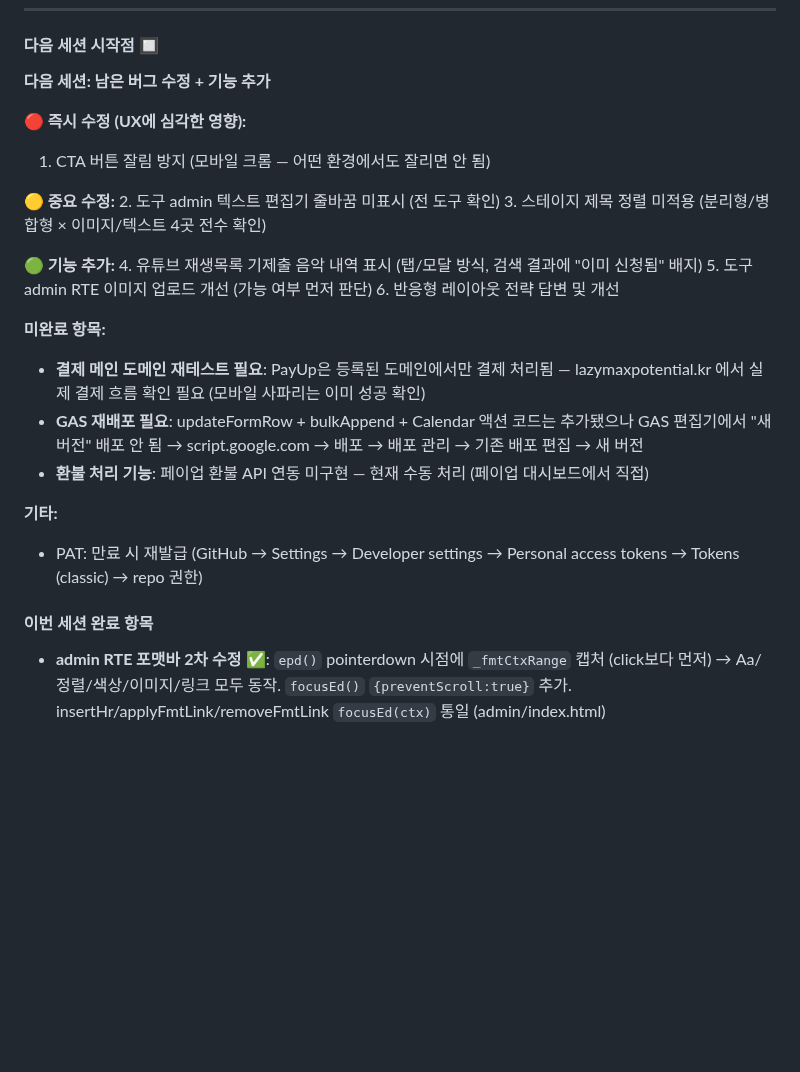
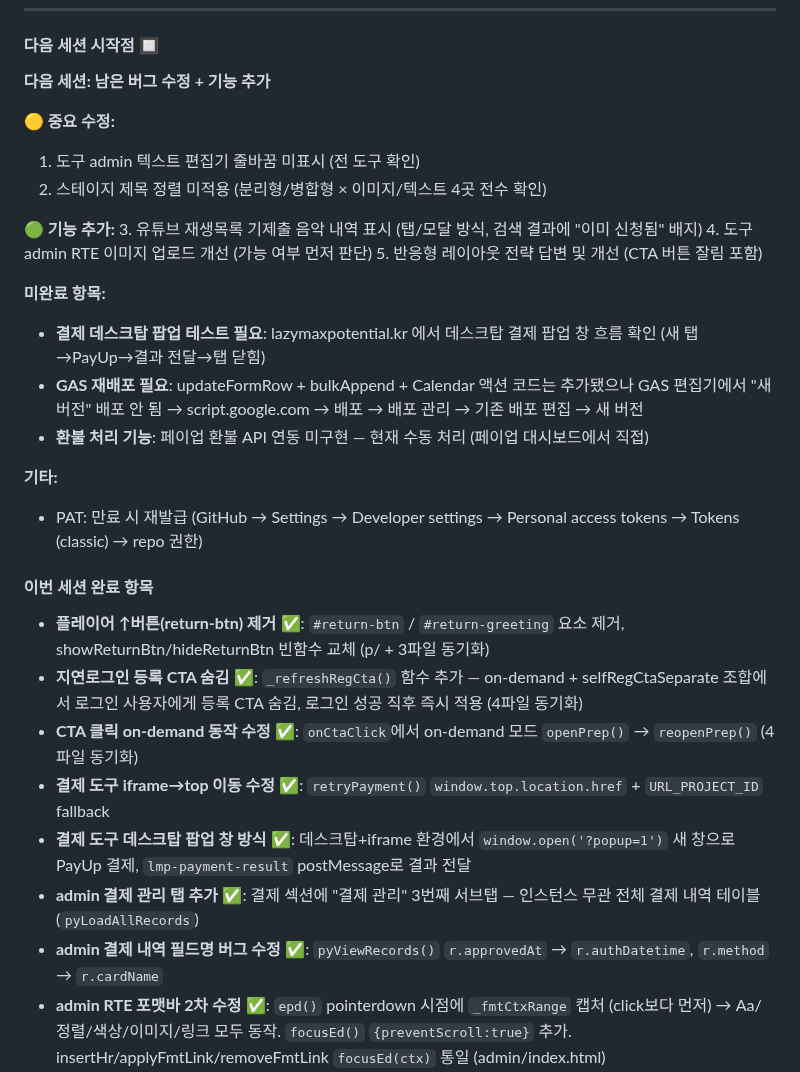
Before and after one commit to beybusiness-bit/lmp-website, a Markdown page: CLAUDE.md, the part around the change. Drawn GitHub-style; blank space fills up the shorter version.

Commit message:
CLAUDE.md: 이번 세션 완료 항목 추가, 다음 세션 시작점 업데이트
https://claude.ai/code/session_01TKyF52MQ6HWKMviNVEswBs

```diff
--- a/CLAUDE.md
+++ b/CLAUDE.md
@@ -826,20 +826,17 @@ match /cms_payment_records/{doc} { allow read: if true; }
 
 **다음 세션: 남은 버그 수정 + 기능 추가**
 
-**🔴 즉시 수정 (UX에 심각한 영향):**
-1. CTA 버튼 잘림 방지 (모바일 크롬 — 어떤 환경에서도 잘리면 안 됨)
-
 **🟡 중요 수정:**
-2. 도구 admin 텍스트 편집기 줄바꿈 미표시 (전 도구 확인)
-3. 스테이지 제목 정렬 미적용 (분리형/병합형 × 이미지/텍스트 4곳 전수 확인)
+1. 도구 admin 텍스트 편집기 줄바꿈 미표시 (전 도구 확인)
+2. 스테이지 제목 정렬 미적용 (분리형/병합형 × 이미지/텍스트 4곳 전수 확인)
 
 **🟢 기능 추가:**
-4. 유튜브 재생목록 기제출 음악 내역 표시 (탭/모달 방식, 검색 결과에 "이미 신청됨" 배지)
-5. 도구 admin RTE 이미지 업로드 개선 (가능 여부 먼저 판단)
-6. 반응형 레이아웃 전략 답변 및 개선
+3. 유튜브 재생목록 기제출 음악 내역 표시 (탭/모달 방식, 검색 결과에 "이미 신청됨" 배지)
+4. 도구 admin RTE 이미지 업로드 개선 (가능 여부 먼저 판단)
+5. 반응형 레이아웃 전략 답변 및 개선 (CTA 버튼 잘림 포함)
 
 **미완료 항목:**
-- **결제 메인 도메인 재테스트 필요**: PayUp은 등록된 도메인에서만 결제 처리됨 — lazymaxpotential.kr 에서 실제 결제 흐름 확인 필요 (모바일 사파리는 이미 성공 확인)
+- **결제 데스크탑 팝업 테스트 필요**: lazymaxpotential.kr 에서 데스크탑 결제 팝업 창 흐름 확인 (새 탭→PayUp→결과 전달→탭 닫힘)
 - **GAS 재배포 필요**: updateFormRow + bulkAppend + Calendar 액션 코드는 추가됐으나 GAS 편집기에서 "새 버전" 배포 안 됨 → script.google.com → 배포 → 배포 관리 → 기존 배포 편집 → 새 버전
 - **환불 처리 기능**: 페이업 환불 API 연동 미구현 — 현재 수동 처리 (페이업 대시보드에서 직접)
 
@@ -847,6 +844,13 @@ match /cms_payment_records/{doc} { allow read: if true; }
 - PAT: 만료 시 재발급 (GitHub → Settings → Developer settings → Personal access tokens → Tokens (classic) → repo 권한)
 
 #### 이번 세션 완료 항목
+- **플레이어 ↑버튼(return-btn) 제거** ✅: `#return-btn` / `#return-greeting` 요소 제거, showReturnBtn/hideReturnBtn 빈함수 교체 (p/ + 3파일 동기화)
+- **지연로그인 등록 CTA 숨김** ✅: `_refreshRegCta()` 함수 추가 — on-demand + selfRegCtaSeparate 조합에서 로그인 사용자에게 등록 CTA 숨김, 로그인 성공 직후 즉시 적용 (4파일 동기화)
+- **CTA 클릭 on-demand 동작 수정** ✅: `onCtaClick`에서 on-demand 모드 `openPrep()` → `reopenPrep()` (4파일 동기화)
+- **결제 도구 iframe→top 이동 수정** ✅: `retryPayment()` `window.top.location.href` + `URL_PROJECT_ID` fallback
+- **결제 도구 데스크탑 팝업 창 방식** ✅: 데스크탑+iframe 환경에서 `window.open('?popup=1')` 새 창으로 PayUp 결제, `lmp-payment-result` postMessage로 결과 전달
+- **admin 결제 관리 탭 추가** ✅: 결제 섹션에 "결제 관리" 3번째 서브탭 — 인스턴스 무관 전체 결제 내역 테이블 (`pyLoadAllRecords`)
+- **admin 결제 내역 필드명 버그 수정** ✅: `pyViewRecords()` `r.approvedAt` → `r.authDatetime`, `r.method` → `r.cardName`
 - **admin RTE 포맷바 2차 수정** ✅: `epd()` pointerdown 시점에 `_fmtCtxRange` 캡처 (click보다 먼저) → Aa/정렬/색상/이미지/링크 모두 동작. `focusEd()` `{preventScroll:true}` 추가. insertHr/applyFmtLink/removeFmtLink `focusEd(ctx)` 통일 (admin/index.html)
 - **admin 포맷바 Aa/정렬/색상 수정** ✅: `_fmtCtxRange` 변수로 버튼 클릭 시점 selection 명시 캡처 → mini-rte 팝업 열려도 selection 유지 (admin/index.html)
 - **위젯 카드 테두리 설정** ✅: admin 위젯 탭에 테두리 굵기(px)·테두리 색 입력 추가, `WIDGET.borderWidth`/`borderColor` Firestore 필드, 플레이어 4파일 동기화
```
